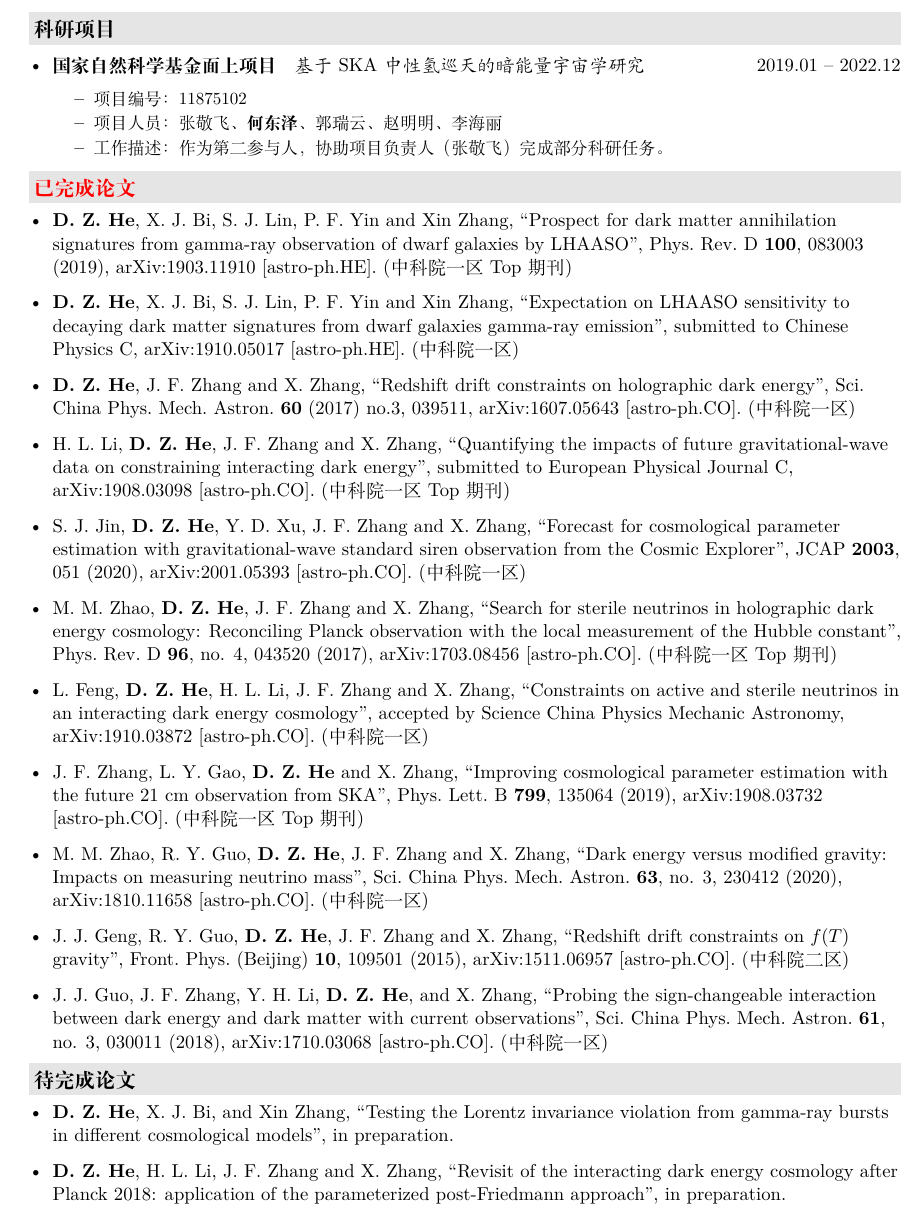
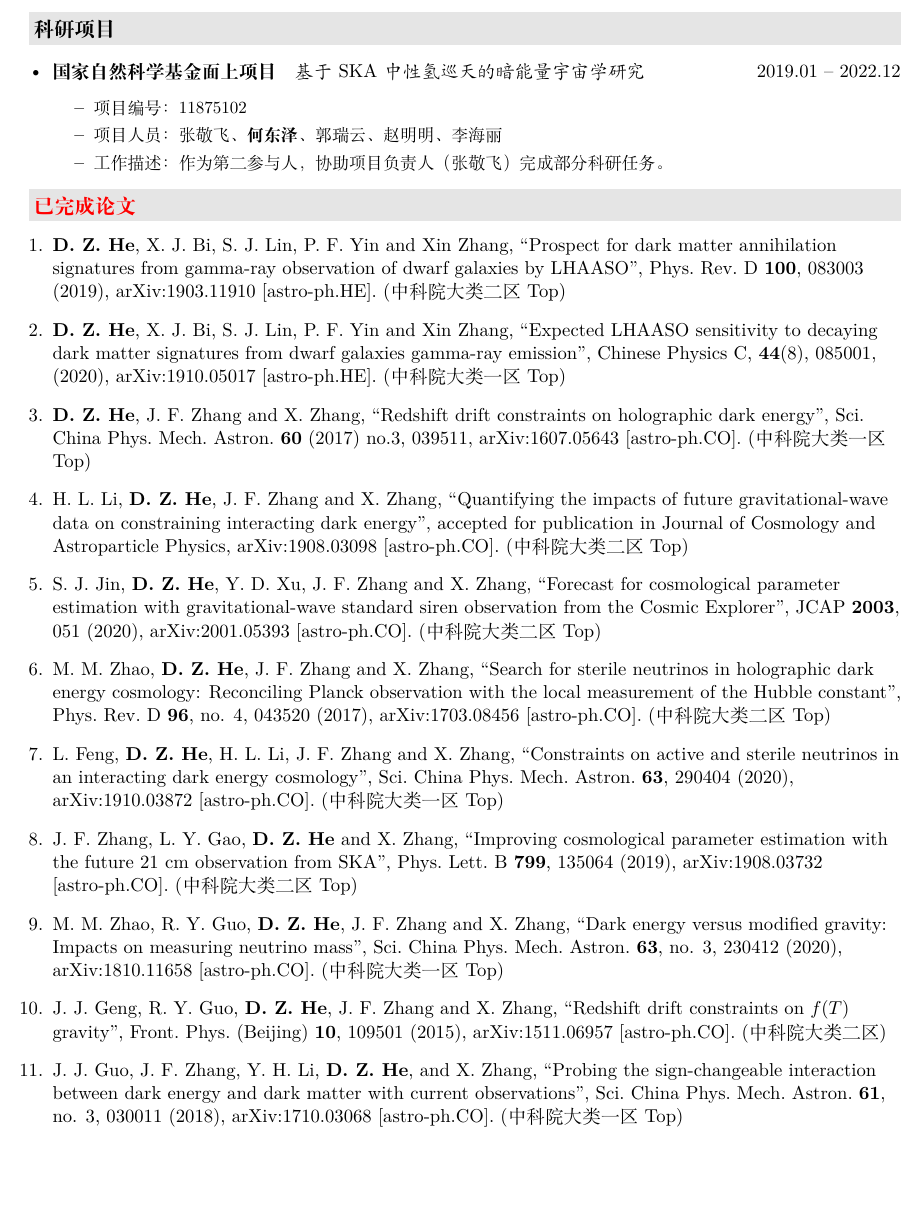
Before and after one commit to hedongze0728/chinese-cv, a LaTeX CV (resume.tex, which reads description/publications.tex, description/to-publication.tex): part of page 2 of 2, cut so that both start at the same text, the shorter picture padded with empty space. Compiled offline with XeLaTeX.

Commit message:
update the jouanal paper division

```diff
--- a/description/publications.tex
+++ b/description/publications.tex
@@ -1,26 +1,27 @@
 \resheading{\href{http://old.inspirehep.net/author/profile/D.Z.He.1?ln=zh_CN}{已完成论文}}
-  \begin{itemize}[leftmargin=*]
+%  \begin{itemize}[leftmargin=*]
+  \begin{enumerate}[leftmargin=*]
+    \item \textbf{D.~Z.~He}, X.~J. Bi, S.~J. Lin, P.~F. Yin and Xin Zhang, ``Prospect for dark matter annihilation signatures from gamma-ray observation of dwarf galaxies by LHAASO", Phys.\ Rev.\ D {\bf 100}, 083003 (2019), arXiv:1903.11910 [astro-ph.HE]. (中科院大类二区Top)
 
-    \item \textbf{D.~Z.~He}, X.~J. Bi, S.~J. Lin, P.~F. Yin and Xin Zhang, ``Prospect for dark matter annihilation signatures from gamma-ray observation of dwarf galaxies by LHAASO", Phys.\ Rev.\ D {\bf 100}, 083003 (2019), arXiv:1903.11910 [astro-ph.HE]. (中科院一区Top期刊)
+    \item \textbf{D.~Z.~He}, X.~J. Bi, S.~J. Lin, P.~F. Yin and Xin Zhang, ``Expected LHAASO sensitivity to decaying dark matter signatures from dwarf galaxies gamma-ray emission", Chinese Physics C, {\bf 44}(8), 085001, (2020), arXiv:1910.05017 [astro-ph.HE]. (中科院大类一区Top)
 
-    \item \textbf{D.~Z.~He}, X.~J. Bi, S.~J. Lin, P.~F. Yin and Xin Zhang, ``Expectation on LHAASO sensitivity to decaying dark matter signatures from dwarf galaxies gamma-ray emission", submitted to Chinese Physics C, arXiv:1910.05017 [astro-ph.HE]. (中科院一区)
+    \item \textbf{D.~Z.~He}, J.~F.~Zhang and X.~Zhang, ``Redshift drift constraints on holographic dark energy", Sci.\ China Phys.\ Mech.\ Astron.\  {\bf 60} (2017) no.3, 039511, arXiv:1607.05643 [astro-ph.CO]. (中科院大类一区Top)
 
-    \item \textbf{D.~Z.~He}, J.~F.~Zhang and X.~Zhang, ``Redshift drift constraints on holographic dark energy", Sci.\ China Phys.\ Mech.\ Astron.\  {\bf 60} (2017) no.3, 039511, arXiv:1607.05643 [astro-ph.CO]. (中科院一区)
+    \item H.~L.~Li, \textbf{D.~Z.~He}, J.~F.~Zhang and X.~Zhang, ``Quantifying the impacts of future gravitational-wave data on constraining interacting dark energy", accepted for publication in Journal of Cosmology and Astroparticle Physics, arXiv:1908.03098 [astro-ph.CO]. (中科院大类二区Top)
 
-    \item H.~L.~Li, \textbf{D.~Z.~He}, J.~F.~Zhang and X.~Zhang, ``Quantifying the impacts of future gravitational-wave data on constraining interacting dark energy", submitted to European Physical Journal C, arXiv:1908.03098 [astro-ph.CO]. (中科院一区Top期刊)
+   \item S.~J.~Jin, \textbf{D.~Z.~He}, Y.~D.~Xu, J.~F.~Zhang and X.~Zhang, ``Forecast for cosmological parameter estimation with gravitational-wave standard siren observation from the Cosmic Explorer", JCAP {\bf 2003}, 051 (2020), arXiv:2001.05393 [astro-ph.CO]. (中科院大类二区Top)
 
-   \item S.~J.~Jin, \textbf{D.~Z.~He}, Y.~D.~Xu, J.~F.~Zhang and X.~Zhang, ``Forecast for cosmological parameter estimation with gravitational-wave standard siren observation from the Cosmic Explorer", JCAP {\bf 2003}, 051 (2020), arXiv:2001.05393 [astro-ph.CO]. (中科院一区)
+    \item  M.~M.~Zhao, \textbf{D.~Z.~He}, J.~F.~Zhang and X.~Zhang, ``Search for sterile neutrinos in holographic dark energy cosmology: Reconciling Planck observation with the local measurement of the Hubble constant", Phys.\ Rev.\ D {\bf 96}, no. 4, 043520 (2017), arXiv:1703.08456 [astro-ph.CO]. (中科院大类二区Top)
 
-    \item  M.~M.~Zhao, \textbf{D.~Z.~He}, J.~F.~Zhang and X.~Zhang, ``Search for sterile neutrinos in holographic dark energy cosmology: Reconciling Planck observation with the local measurement of the Hubble constant", Phys.\ Rev.\ D {\bf 96}, no. 4, 043520 (2017), arXiv:1703.08456 [astro-ph.CO]. (中科院一区Top期刊)
+    \item L.~Feng, {\bf D.~Z.~He}, H.~L.~Li, J.~F.~Zhang and X.~Zhang, ``Constraints on active and sterile neutrinos in an interacting dark energy cosmology", Sci.\ China Phys.\ Mech.\ Astron.\  {\bf 63}, 290404 (2020), arXiv:1910.03872 [astro-ph.CO]. (中科院大类一区Top)
 
-    \item L.~Feng, {\bf D.~Z.~He}, H.~L.~Li, J.~F.~Zhang and X.~Zhang, ``Constraints on active and sterile neutrinos in an interacting dark energy cosmology", accepted by Science China Physics Mechanic Astronomy, arXiv:1910.03872 [astro-ph.CO]. (中科院一区)
+    \item J.~F.~Zhang, L.~Y.~Gao, \textbf{D.~Z.~He} and X.~Zhang, ``Improving cosmological parameter estimation with the future 21 cm observation from SKA", Phys.\ Lett.\ B {\bf 799}, 135064 (2019), arXiv:1908.03732 [astro-ph.CO]. (中科院大类二区Top)
 
-    \item J.~F.~Zhang, L.~Y.~Gao, \textbf{D.~Z.~He} and X.~Zhang, ``Improving cosmological parameter estimation with the future 21 cm observation from SKA", Phys.\ Lett.\ B {\bf 799}, 135064 (2019), arXiv:1908.03732 [astro-ph.CO]. (中科院一区Top期刊)
+    \item  M.~M.~Zhao, R.~Y.~Guo, \textbf{D.~Z.~He}, J.~F.~Zhang and X.~Zhang, ``Dark energy versus modified gravity: Impacts on measuring neutrino mass", Sci.\ China Phys.\ Mech.\ Astron.\ {\bf 63}, no. 3, 230412 (2020), arXiv:1810.11658 [astro-ph.CO]. (中科院大类一区Top)
 
-    \item  M.~M.~Zhao, R.~Y.~Guo, \textbf{D.~Z.~He}, J.~F.~Zhang and X.~Zhang, ``Dark energy versus modified gravity: Impacts on measuring neutrino mass", Sci.\ China Phys.\ Mech.\ Astron.\ {\bf 63}, no. 3, 230412 (2020), arXiv:1810.11658 [astro-ph.CO]. (中科院一区)
+    \item J.~J.~Geng, R.~Y.~Guo, \textbf{D.~Z.~He}, J.~F.~Zhang and X.~Zhang, ``Redshift drift constraints on $f(T)$ gravity", Front.\ Phys.\ (Beijing) {\bf 10}, 109501 (2015), arXiv:1511.06957 [astro-ph.CO]. (中科院大类二区)
 
-    \item J.~J.~Geng, R.~Y.~Guo, \textbf{D.~Z.~He}, J.~F.~Zhang and X.~Zhang, ``Redshift drift constraints on $f(T)$ gravity", Front.\ Phys.\ (Beijing) {\bf 10}, 109501      (2015), arXiv:1511.06957 [astro-ph.CO]. (中科院二区)
+    \item J.~J.~Guo, J.~F.~Zhang, Y.~H.~Li, \textbf{D.~Z.~He}, and X.~Zhang, ``Probing the sign-changeable interaction between dark energy and dark matter with current observations", Sci.\ China Phys.\ Mech.\ Astron.\ {\bf 61}, no. 3, 030011 (2018), arXiv:1710.03068 [astro-ph.CO]. (中科院大类一区Top)
 
-    \item J.~J.~Guo, J.~F.~Zhang, Y.~H.~Li, \textbf{D.~Z.~He}, and X.~Zhang, ``Probing the sign-changeable interaction between dark energy and dark matter with current observations", Sci.\ China Phys.\ Mech.\ Astron.\ {\bf 61}, no. 3, 030011 (2018), arXiv:1710.03068 [astro-ph.CO]. (中科院一区)
-
-  \end{itemize}
+  \end{enumerate}
+%  \end{itemize}
--- a/description/to-publication.tex
+++ b/description/to-publication.tex
@@ -1,5 +1,6 @@
 \resheading{待完成论文}
-  \begin{itemize}[leftmargin=*]
+%  \begin{itemize}[leftmargin=*]
+  \begin{enumerate}[leftmargin=*]
     \item \textbf{D.~Z.~He}, X.~J. Bi, and Xin Zhang, ``Testing the Lorentz invariance violation from gamma-ray bursts in different cosmological models", in preparation.
 
     \item \textbf{D.~Z.~He}, H.~L.~Li, J.~F.~Zhang and X.~Zhang, ``Revisit of the interacting dark energy cosmology after Planck 2018: application of the parameterized post-Friedmann approach", in preparation.
```
Also changed, not shown: description/awards.tex (+3 -3 lines), description/education.tex (+1 -1 lines), resume.tex (+1 -1 lines), resume.pdf, description/to-publication.tex (4 more changed lines).
